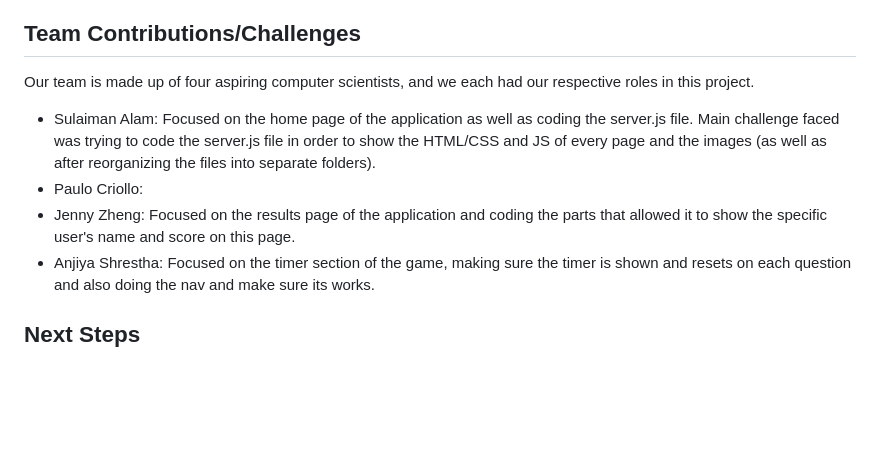
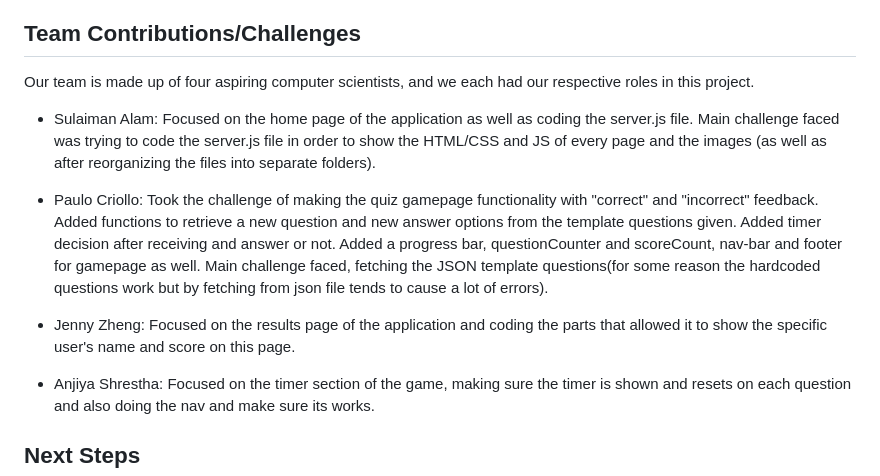
Before and after one commit to Sulaiman-Alam/Quiz-Application, a Markdown page: README.md, the part around the change. Drawn GitHub-style; blank space fills up the shorter version.

```diff
--- a/README.md
+++ b/README.md
@@ -26,9 +26,13 @@ To run the server on VS Code:
 ## Team Contributions/Challenges
 
 Our team is made up of four aspiring computer scientists, and we each had our respective roles in this project.
+
 - Sulaiman Alam: Focused on the home page of the application as well as coding the server.js file. Main challenge faced was trying to code the server.js file in order to show the HTML/CSS and JS of every page and the images (as well as after reorganizing the files into separate folders).
-- Paulo Criollo:
+
+- Paulo Criollo: Took the challenge of making the quiz gamepage functionality with "correct" and "incorrect" feedback. Added functions to retrieve a new question and new answer options from the template questions given. Added timer decision after receiving and answer or not. Added a progress bar, questionCounter and scoreCount, nav-bar and footer for gamepage as well. Main challenge faced, fetching the JSON template questions(for some reason the hardcoded questions work but by fetching from json file tends to cause a lot of errors).
+
 - Jenny Zheng: Focused on the results page of the application and coding the parts that allowed it to show the specific user's name and score on this page.
+
 - Anjiya Shrestha: Focused on the timer section
  of the game, making sure the timer is shown and resets on each question and also doing the nav and make sure its works.
 
```
